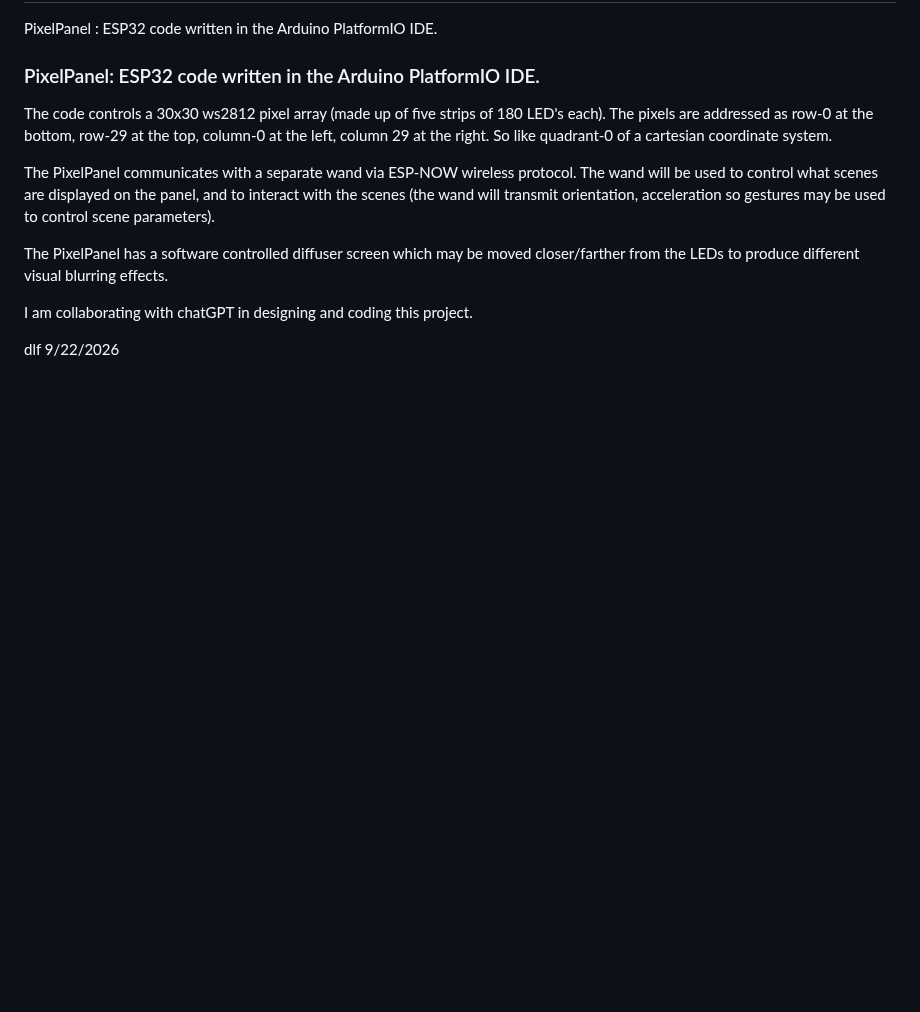
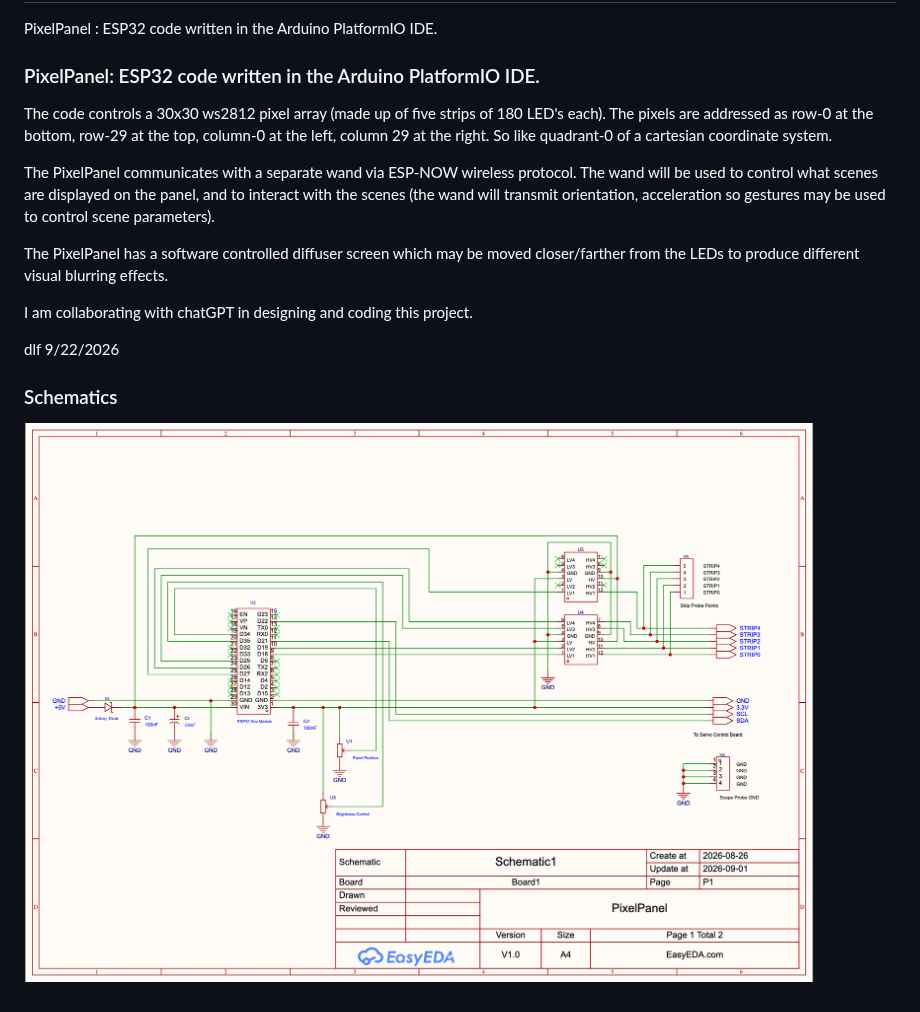
Before and after one commit to dfreitas-git/PixelPanel, a Markdown page: README.md, the part around the change. Drawn GitHub-style; pictures changed too: PixelPanelSchematic.png (added); blank space fills up the shorter version.

Commit message:
Added Schematic

```diff
--- a/README.md
+++ b/README.md
@@ -18,3 +18,6 @@ from the LEDs to produce different visual blurring effects.
 I am collaborating with chatGPT in designing and coding this project.
 
 dlf  9/22/2026
+
+### Schematics
+![Alt text](./PixelPanelSchematic.png "PixelPanel Schematic")
```
